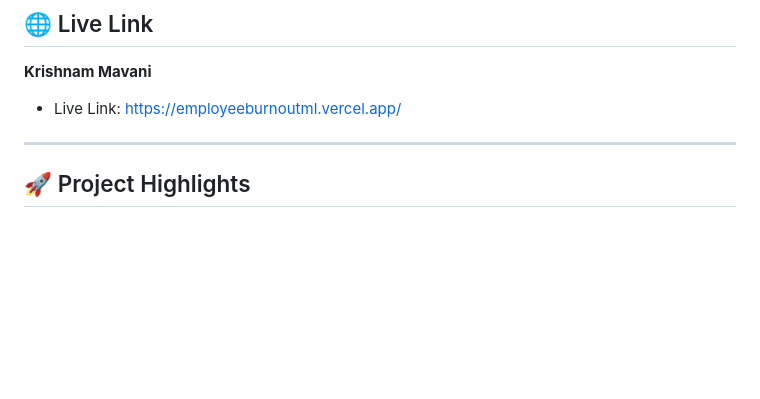
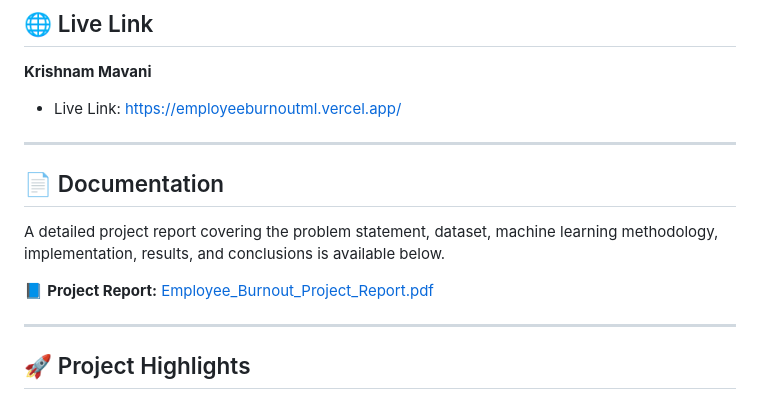
Before and after one commit to Kano8689/Employee-Burnout, a Markdown page: README.md, the part around the change. Rendered like a GitHub page; blank space fills up the shorter version.

Commit message:
added project report in the redme

```diff
--- a/README.md
+++ b/README.md
@@ -11,6 +11,14 @@ The project combines **Data Preprocessing**, **Feature Engineering**, **Machine
 **Krishnam Mavani**
 
 * Live Link: https://employeeburnoutml.vercel.app/
+
+---
+
+## 📄 Documentation
+
+A detailed project report covering the problem statement, dataset, machine learning methodology, implementation, results, and conclusions is available below.
+
+📘 **Project Report:** [Employee_Burnout_Project_Report.pdf](./Employee_Burnout_Project_Report.pdf)
 
 ---
 
```
